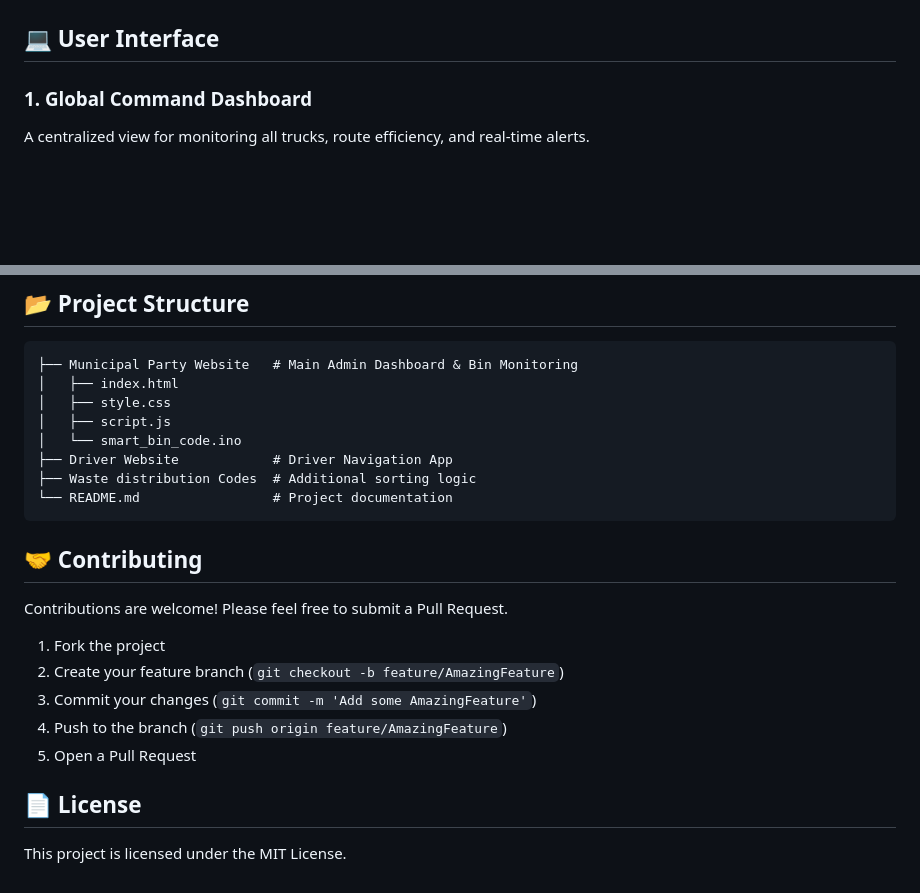
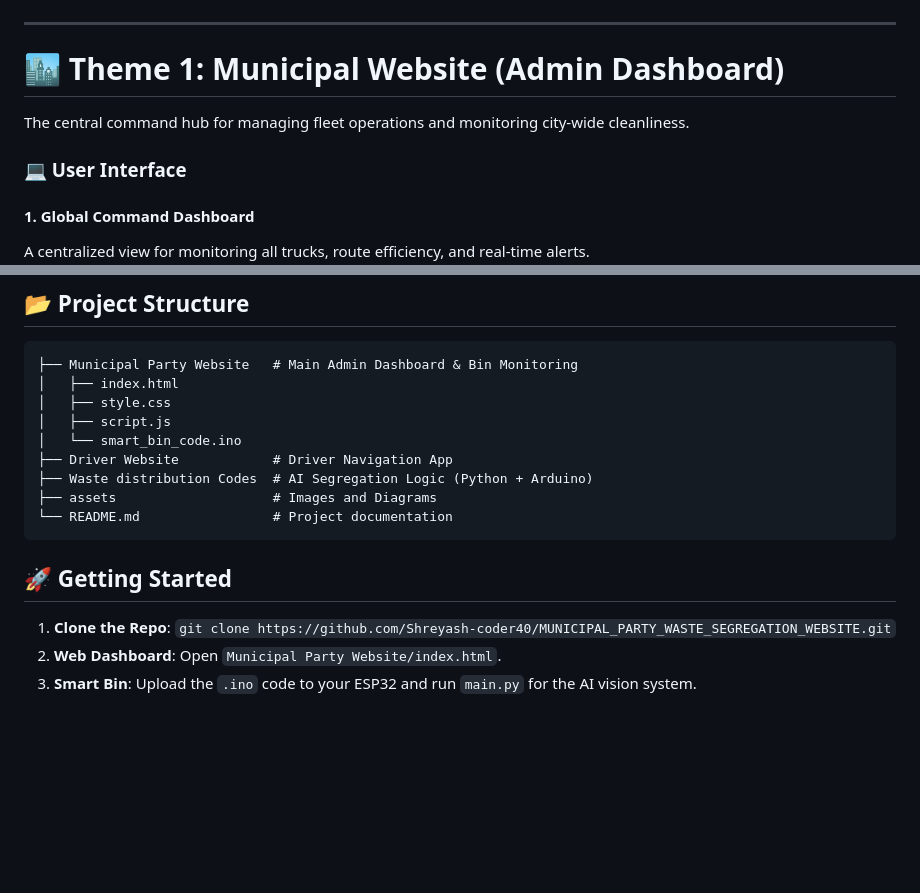
Before and after one commit to Shreyash-coder40/MUNICIPAL_PARTY_WASTE_SEGREGATION_WEBSITE, a Markdown page: README.md, 2 parts joined by grey strips. Drawn GitHub-style; blank space fills up the shorter version.

````diff
--- a/README.md
+++ b/README.md
@@ -24,9 +24,15 @@ The system connects IoT hardware (Smart Bins) with a Cloud Backend and a User-Fa
 
 ![System Architecture](assets/architecture.png)
 
-## 💻 User Interface
+---
 
-### 1. Global Command Dashboard
+# 🏙️ Theme 1: Municipal Website (Admin Dashboard)
+
+The central command hub for managing fleet operations and monitoring city-wide cleanliness.
+
+### 💻 User Interface
+
+#### 1. Global Command Dashboard
 A centralized view for monitoring all trucks, route efficiency, and real-time alerts.
 ![English Dashboard](assets/dashboard_english.png)
 
@@ -105,20 +98,13 @@ Follow these steps to set up the project locally.
 │   ├── script.js
 │   └── smart_bin_code.ino
 ├── Driver Website            # Driver Navigation App
-├── Waste distribution Codes  # Additional sorting logic
+├── Waste distribution Codes  # AI Segregation Logic (Python + Arduino)
+├── assets                    # Images and Diagrams
 └── README.md                 # Project documentation
 ```
 
-## 🤝 Contributing
+## 🚀 Getting Started
 
-Contributions are welcome! Please feel free to submit a Pull Request.
-
-1.  Fork the project
-2.  Create your feature branch (`git checkout -b feature/AmazingFeature`)
-3.  Commit your changes (`git commit -m 'Add some AmazingFeature'`)
-4.  Push to the branch (`git push origin feature/AmazingFeature`)
-5.  Open a Pull Request
-
-## 📄 License
-
-This project is licensed under the MIT License.
+1.  **Clone the Repo**: `git clone https://github.com/Shreyash-coder40/MUNICIPAL_PARTY_WASTE_SEGREGATION_WEBSITE.git`
+2.  **Web Dashboard**: Open `Municipal Party Website/index.html`.
+3.  **Smart Bin**: Upload the `.ino` code to your ESP32 and run `main.py` for the AI vision system.
````
Also changed, not shown: other parts of README.md (+43 -56 lines), assets/smart_bin_model.jpg (added).
